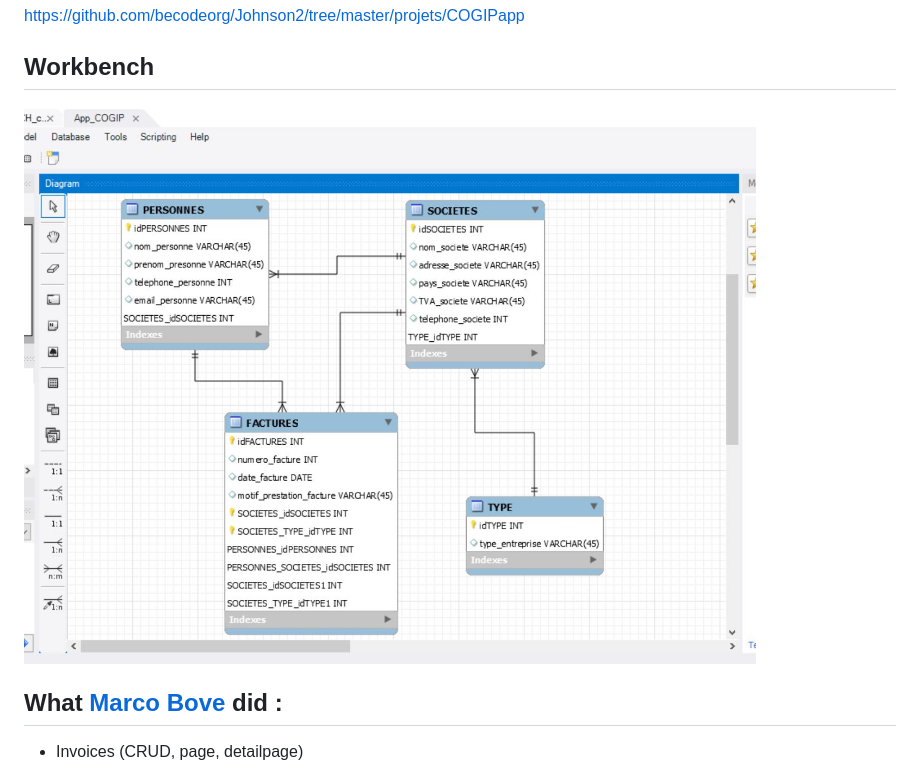
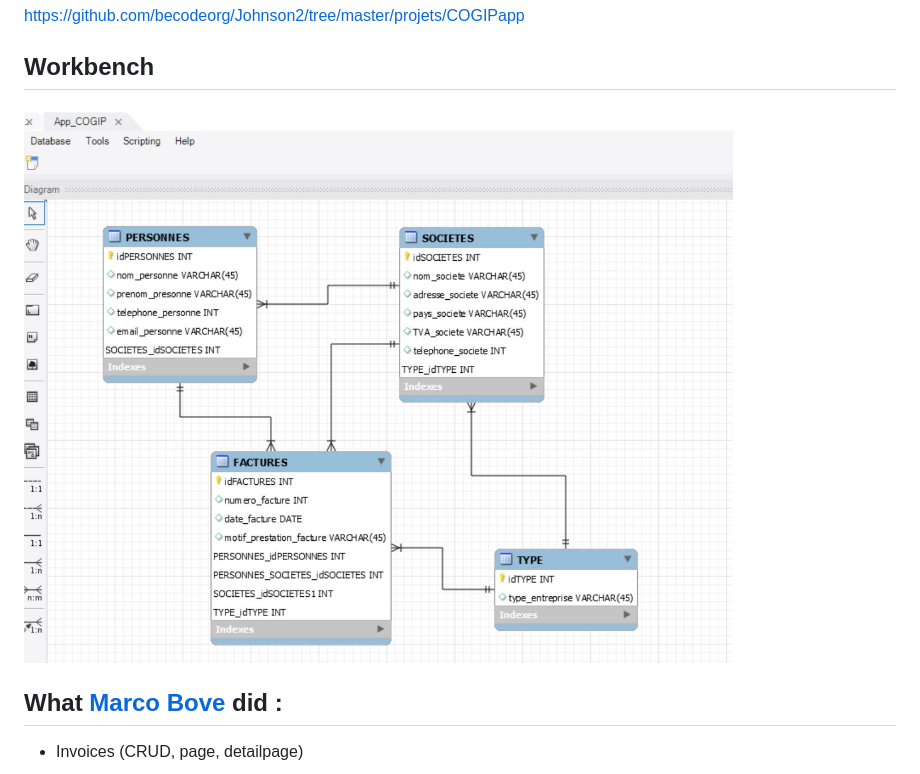
Before and after one commit to JFGEER83/COGIP-App, a Markdown page: README.md, the part around the change. Rendered like a GitHub page; pictures changed too: assets/img/cogip_app_img.JPG (added), assets/img/cogip_img.JPG (deleted).

Commit message:
workbench

```diff
--- a/README.md
+++ b/README.md
@@ -24,7 +24,7 @@ https://github.com/becodeorg/Johnson2/tree/master/projets/COGIPapp
 
 
 ## Workbench
-![Workbench](./assets/img/cogip_img.JPG)
+![Workbench](./assets/img/cogip_app_img.JPG)
 
 
 ## What [Marco Bove](https://github.com/marcomisco) did :
```
Also changed, not shown: 1 other file.
